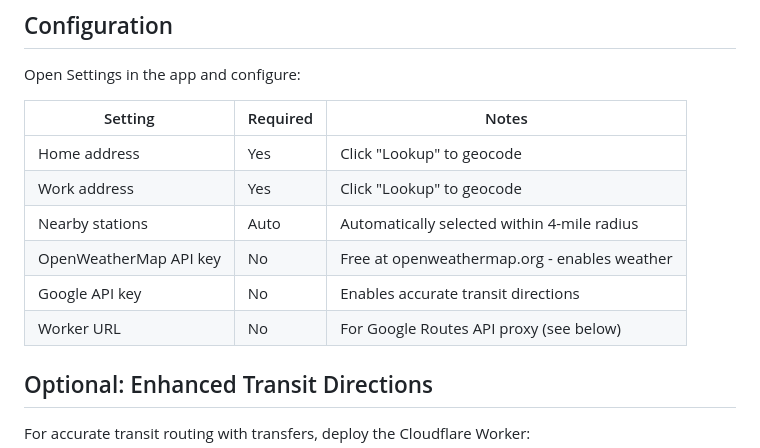
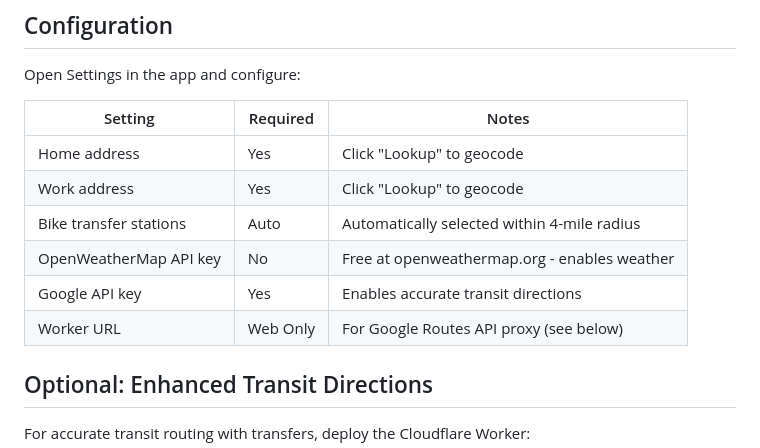
Before and after one commit to youngbinkim0/spoke-express, a Markdown page: README.md, the part around the change. Drawn GitHub-style.

Commit message:
docs: update README to clarify nearby stations as bike transfer stations and adjust Google API key requirement

```diff
--- a/README.md
+++ b/README.md
@@ -67,10 +67,10 @@ Open Settings in the app and configure:
 |---------|----------|-------|
 | Home address | Yes | Click "Lookup" to geocode |
 | Work address | Yes | Click "Lookup" to geocode |
-| Nearby stations | Auto | Automatically selected within 4-mile radius |
+| Bike transfer stations | Auto | Automatically selected within 4-mile radius |
 | OpenWeatherMap API key | No | Free at openweathermap.org - enables weather |
-| Google API key | No | Enables accurate transit directions |
-| Worker URL | No | For Google Routes API proxy (see below) |
+| Google API key | Yes | Enables accurate transit directions |
+| Worker URL | Web Only | For Google Routes API proxy (see below) |
 
 ## Optional: Enhanced Transit Directions
 
```
